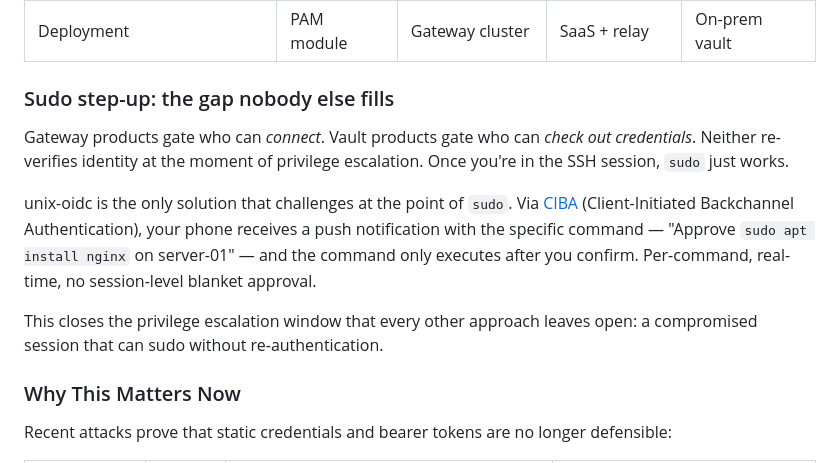
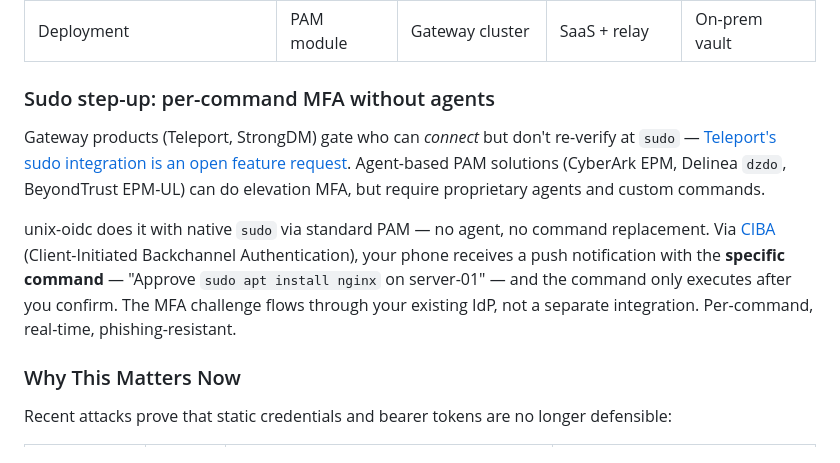
Before and after one commit to prodnull/prmana, a Markdown page: README.md, the part around the change. Drawn GitHub-style.

Commit message:
docs: correct sudo step-up claims after competitive validation
Research confirmed CyberArk EPM, Delinea dzdo, and BeyondTrust EPM-UL
all support MFA at privilege elevation — our original claim that "no
IdP integration re-challenges at sudo" was false.

Corrected positioning: our differentiator is native sudo via PAM (no
agent replacement), command-level visibility in CIBA push notifications,
and IdP-native MFA flow. Teleport's sudo integration remains an open
feature request (gravitational/teleport#13258).

Updated both README and Prmana technical pitch with honest competitive
framing that acknowledges agent-based solutions' capabilities.

Co-Authored-By: Claude Opus 4.6 (1M context) <noreply@anthropic.com>

```diff
--- a/README.md
+++ b/README.md
@@ -93,13 +93,11 @@ Teleport and StrongDM issue short-lived x509 certificates. These are bearer cred
 | Open source | ✅ | Partial | ❌ | ❌ |
 | Deployment | PAM module | Gateway cluster | SaaS + relay | On-prem vault |
 
-### Sudo step-up: the gap nobody else fills
+### Sudo step-up: per-command MFA without agents
 
-Gateway products gate who can *connect*. Vault products gate who can *check out credentials*. Neither re-verifies identity at the moment of privilege escalation. Once you're in the SSH session, `sudo` just works.
+Gateway products (Teleport, StrongDM) gate who can *connect* but don't re-verify at `sudo` — [Teleport's sudo integration is an open feature request](https://github.com/gravitational/teleport/issues/13258). Agent-based PAM solutions (CyberArk EPM, Delinea `dzdo`, BeyondTrust EPM-UL) can do elevation MFA, but require proprietary agents and custom commands.
 
-unix-oidc is the only solution that challenges at the point of `sudo`. Via [CIBA](https://openid.net/specs/openid-client-initiated-backchannel-authentication-core-1_0.html) (Client-Initiated Backchannel Authentication), your phone receives a push notification with the specific command — "Approve `sudo apt install nginx` on server-01" — and the command only executes after you confirm. Per-command, real-time, no session-level blanket approval.
-
-This closes the privilege escalation window that every other approach leaves open: a compromised session that can sudo without re-authentication.
+unix-oidc does it with native `sudo` via standard PAM — no agent, no command replacement. Via [CIBA](https://openid.net/specs/openid-client-initiated-backchannel-authentication-core-1_0.html) (Client-Initiated Backchannel Authentication), your phone receives a push notification with the **specific command** — "Approve `sudo apt install nginx` on server-01" — and the command only executes after you confirm. The MFA challenge flows through your existing IdP, not a separate integration. Per-command, real-time, phishing-resistant.
 
 ### Why This Matters Now
 
```
